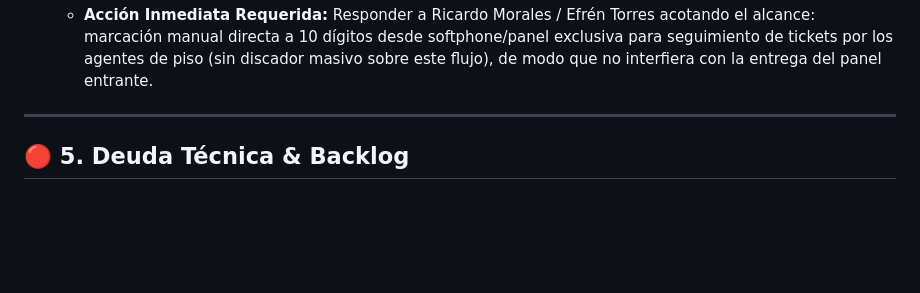
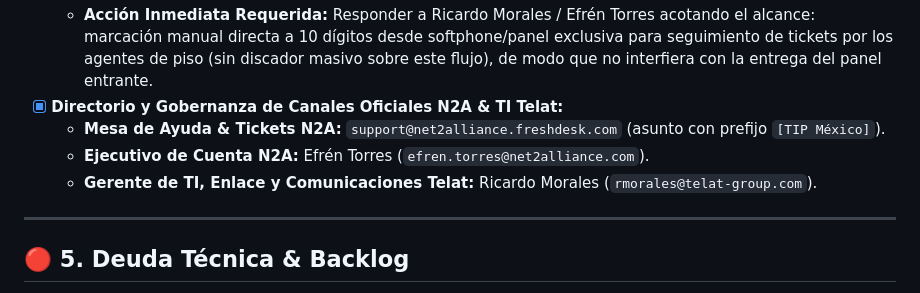
Before and after one commit to morocog/tip-direccion, a Markdown page: docs/PENDIENTES.md, the part around the change. Drawn GitHub-style; blank space fills up the shorter version.

Commit message:
docs: registrar correos oficiales de Ricardo Morales y Efren Torres con soporte Freshdesk de N2A

```diff
--- a/docs/PENDIENTES.md
+++ b/docs/PENDIENTES.md
@@ -90,6 +90,10 @@ Este documento mantiene el estado de verificación, roadmap y deuda técnica par
     * El panel de operación y reportes para tráfico entrante está prácticamente listo para liberarse.
     * N2A solicita compartir en detalle el alcance previsto de llamadas salientes para evaluar ajustes en telefonía y en el panel sin retrasar la liberación del tráfico entrante.
   - **Acción Inmediata Requerida:** Responder a Ricardo Morales / Efrén Torres acotando el alcance: marcación manual directa a 10 dígitos desde softphone/panel exclusiva para seguimiento de tickets por los agentes de piso (sin discador masivo sobre este flujo), de modo que no interfiera con la entrega del panel entrante.
+- [x] **Directorio y Gobernanza de Canales Oficiales N2A & TI Telat:**
+  - **Mesa de Ayuda & Tickets N2A:** `support@net2alliance.freshdesk.com` (asunto con prefijo `[TIP México]`).
+  - **Ejecutivo de Cuenta N2A:** Efrén Torres (`efren.torres@net2alliance.com`).
+  - **Gerente de TI, Enlace y Comunicaciones Telat:** Ricardo Morales (`rmorales@telat-group.com`).
 
 ---
 
```
